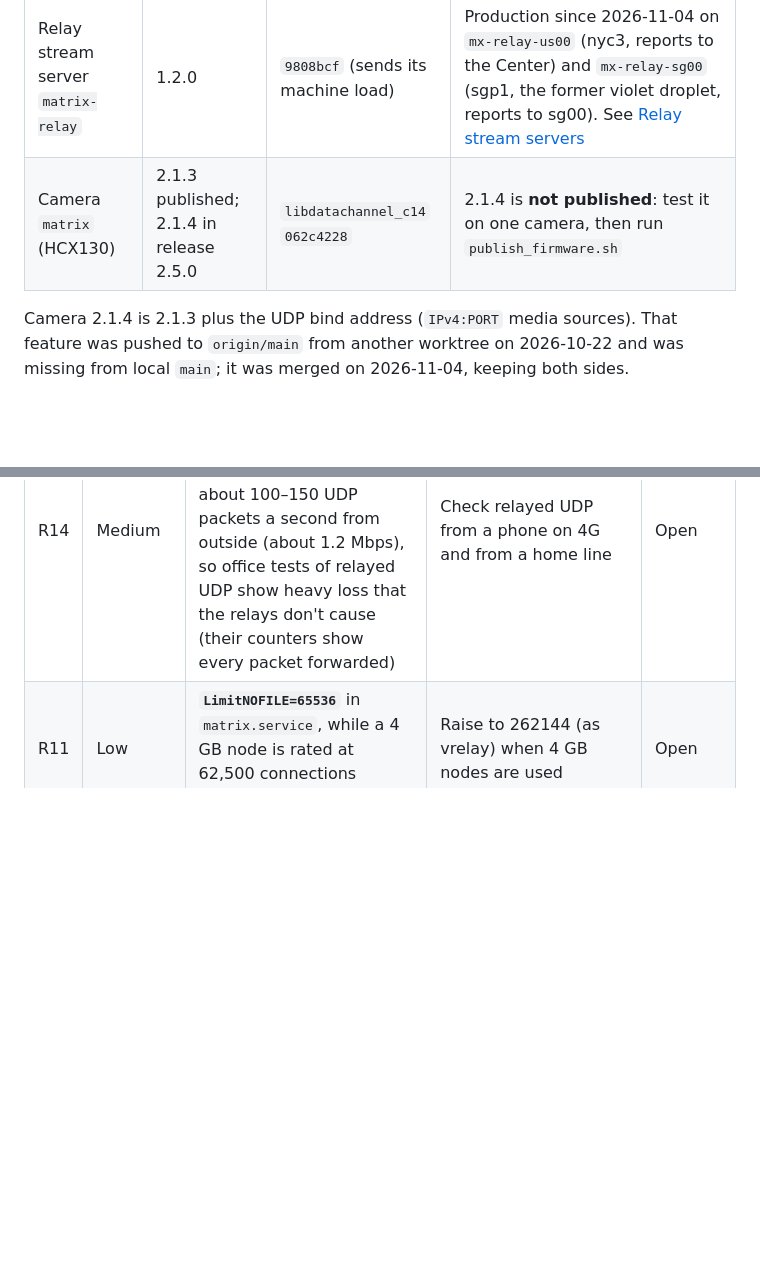
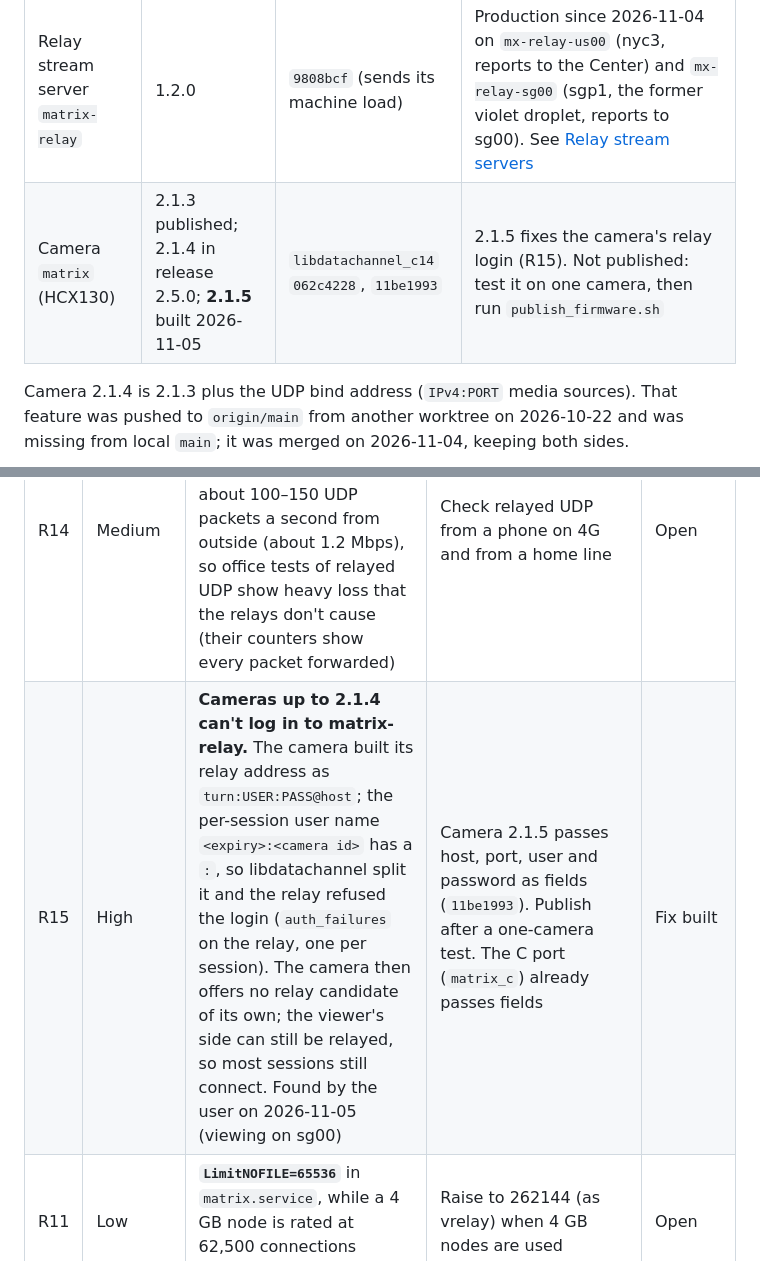
Before and after one commit to l30nnguyen/webrtc, a Markdown page: design/roll-out.md, 2 parts joined by grey strips. Drawn GitHub-style; blank space fills up the shorter version.

Commit message:
docs: camera relay login bug (R15, camera 2.1.5); parity doc relay notes
Co-Authored-By: Claude Opus 5.5 <noreply@anthropic.com>
Claude-Session: https://claude.ai/code/session_01XY1hYw4ppbXeAhxwxaiyYx

```diff
--- a/design/roll-out.md
+++ b/design/roll-out.md
@@ -22,7 +22,7 @@ sheet `todo` (Google Drive, matrix docs folder).
 | Control server `matrix_cc` | 2.5.0 | `a091483` (tag `release_2.5.0`) | Ran on the Center `matrix.5gen.care` (DO nyc3) and node `matrix-sg00` (DO sgp1) 2026-11-04 to 2026-11-05 |
 | Control server `matrix_cc` | 2.6.1 | 2.6.0 `9808bcf` + `4244dfa` | Deployed 2026-11-05 to the Center and sg00. 2.6.0 adds machine load (CPU, memory, disk, network) and the server version to `matrix-fleet status` and `/admin/statistic`; 2.6.1 lists reporting relays in the Center's status |
 | Relay stream server `matrix-relay` | 1.2.0 | `9808bcf` (sends its machine load) | Production since 2026-11-04 on `mx-relay-us00` (nyc3, reports to the Center) and `mx-relay-sg00` (sgp1, the former violet droplet, reports to sg00). See [Relay stream servers](#relay-stream-servers-2026-11-04) |
-| Camera `matrix` (HCX130) | 2.1.3 published; 2.1.4 in release 2.5.0 | `libdatachannel_c14` `062c4228` | 2.1.4 is **not published**: test it on one camera, then run `publish_firmware.sh` |
+| Camera `matrix` (HCX130) | 2.1.3 published; 2.1.4 in release 2.5.0; **2.1.5** built 2026-11-05 | `libdatachannel_c14` `062c4228`, `11be1993` | 2.1.5 fixes the camera's relay login (R15). Not published: test it on one camera, then run `publish_firmware.sh` |
 
 Camera 2.1.4 is 2.1.3 plus the UDP bind address (`IPv4:PORT` media sources).
 That feature was pushed to `origin/main` from another worktree on
@@ -93,6 +93,7 @@ keeping both sides.
 | R12 | High | **One relay per region, no backup.** A reporting relay is known only to the control server it reports to, so the Center hands out only `mx-relay-us00` and sg00 only `mx-relay-sg00`. The cross-region backup exists only for relays listed in `config.json`. While a region's relay is down, relayed sessions there fail (direct and LAN still work); `cfg/turn.conf` is not used as a fallback once a reporting relay is configured | A second relay per region (N+1), or list the other region's relay in `config.json` with its secret on every node, or let a relay report to several control servers | Open |
 | R13 | Medium | **No TLS on the SG relay.** | Done 2026-11-05: `mx-relay-sg00.5gen.care`, certbot with pre/post hooks | Done |
 | R14 | Medium | **UDP quality is not verified from a real viewer network.** The office line lets in only about 100–150 UDP packets a second from outside (about 1.2 Mbps), so office tests of relayed UDP show heavy loss that the relays don't cause (their counters show every packet forwarded) | Check relayed UDP from a phone on 4G and from a home line | Open |
+| R15 | High | **Cameras up to 2.1.4 can't log in to matrix-relay.** The camera built its relay address as `turn:USER:PASS@host`; the per-session user name `<expiry>:<camera id>` has a `:`, so libdatachannel split it and the relay refused the login (`auth_failures` on the relay, one per session). The camera then offers no relay candidate of its own; the viewer's side can still be relayed, so most sessions still connect. Found by the user on 2026-11-05 (viewing on sg00) | Camera 2.1.5 passes host, port, user and password as fields (`11be1993`). Publish after a one-camera test. The C port (`matrix_c`) already passes fields | Fix built |
 | R11 | Low | **`LimitNOFILE=65536`** in `matrix.service`, while a 4 GB node is rated at 62,500 connections (capacity.md) | Raise to 262144 (as vrelay) when 4 GB nodes are used | Open |
 
 Takeover itself worked as designed in the unit tests and in a local
```
Also changed, not shown: design/vrelay_parity_gap.md (+3 -3 lines).
